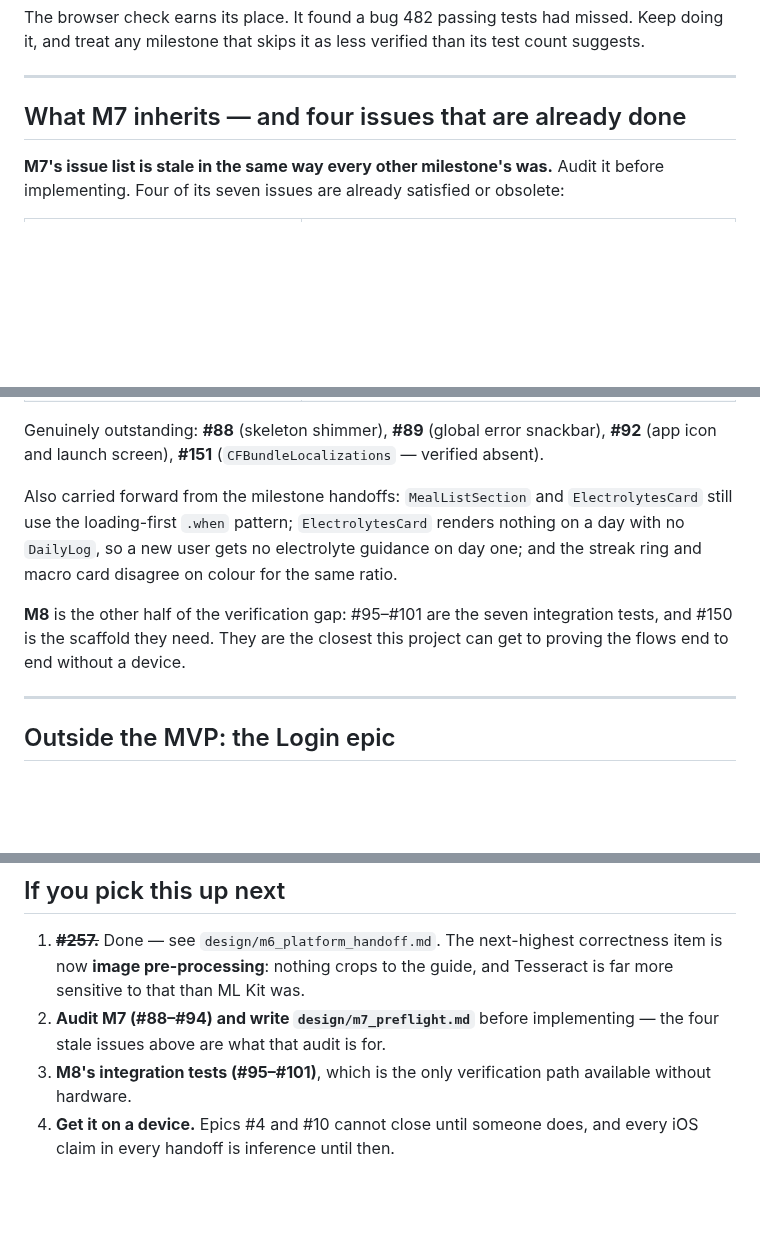
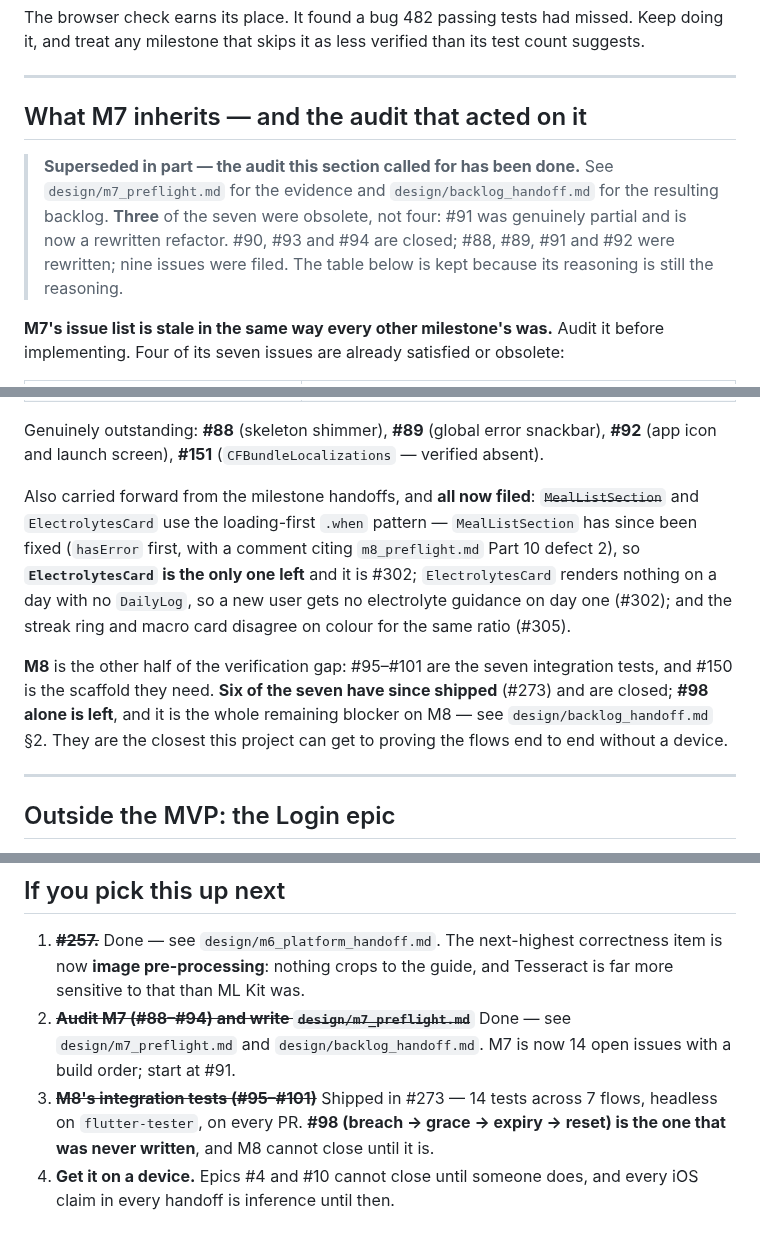
Before and after one commit to NoaMcDa/Fantastic, a Markdown page: design/mvp_handoff.md, 3 parts joined by grey strips. Rendered like a GitHub page; blank space fills up the shorter version.

```diff
--- a/design/mvp_handoff.md
+++ b/design/mvp_handoff.md
@@ -139,7 +139,14 @@ test count suggests.
 
 ---
 
-## What M7 inherits — and four issues that are already done
+## What M7 inherits — and the audit that acted on it
+
+> **Superseded in part — the audit this section called for has been done.**
+> See `design/m7_preflight.md` for the evidence and `design/backlog_handoff.md`
+> for the resulting backlog. **Three** of the seven were obsolete, not four:
+> #91 was genuinely partial and is now a rewritten refactor. #90, #93 and #94
+> are closed; #88, #89, #91 and #92 were rewritten; nine issues were filed.
+> The table below is kept because its reasoning is still the reasoning.
 
 **M7's issue list is stale in the same way every other milestone's was.** Audit
 it before implementing. Four of its seven issues are already satisfied or
@@ -156,14 +163,19 @@ Genuinely outstanding: **#88** (skeleton shimmer), **#89** (global error
 snackbar), **#92** (app icon and launch screen), **#151** (`CFBundleLocalizations`
 — verified absent).
 
-Also carried forward from the milestone handoffs: `MealListSection` and
-`ElectrolytesCard` still use the loading-first `.when` pattern; `ElectrolytesCard`
-renders nothing on a day with no `DailyLog`, so a new user gets no electrolyte
-guidance on day one; and the streak ring and macro card disagree on colour for
-the same ratio.
+Also carried forward from the milestone handoffs, and **all now filed**:
+~~`MealListSection`~~ and `ElectrolytesCard` use the loading-first `.when`
+pattern — `MealListSection` has since been fixed (`hasError` first, with a
+comment citing `m8_preflight.md` Part 10 defect 2), so **`ElectrolytesCard` is
+the only one left** and it is #302; `ElectrolytesCard` renders nothing on a day
+with no `DailyLog`, so a new user gets no electrolyte guidance on day one
+(#302); and the streak ring and macro card disagree on colour for the same
+ratio (#305).
 
 **M8** is the other half of the verification gap: #95–#101 are the seven
-integration tests, and #150 is the scaffold they need. They are the closest this
+integration tests, and #150 is the scaffold they need. **Six of the seven have
+since shipped** (#273) and are closed; **#98 alone is left**, and it is the
+whole remaining blocker on M8 — see `design/backlog_handoff.md` §2. They are the closest this
 project can get to proving the flows end to end without a device.
 
 ---
@@ -191,9 +203,12 @@ audit as M1 through M6 did.
 1. ~~**#257.**~~ Done — see `design/m6_platform_handoff.md`. The next-highest
    correctness item is now **image pre-processing**: nothing crops to the guide,
    and Tesseract is far more sensitive to that than ML Kit was.
-2. **Audit M7 (#88–#94) and write `design/m7_preflight.md`** before implementing
-   — the four stale issues above are what that audit is for.
-3. **M8's integration tests (#95–#101)**, which is the only verification path
-   available without hardware.
+2. ~~**Audit M7 (#88–#94) and write `design/m7_preflight.md`**~~ Done — see
+   `design/m7_preflight.md` and `design/backlog_handoff.md`. M7 is now 14 open
+   issues with a build order; start at #91.
+3. ~~**M8's integration tests (#95–#101)**~~ Shipped in #273 — 14 tests across
+   7 flows, headless on `flutter-tester`, on every PR. **#98 (breach → grace →
+   expiry → reset) is the one that was never written**, and M8 cannot close
+   until it is.
 4. **Get it on a device.** Epics #4 and #10 cannot close until someone does, and
    every iOS claim in every handoff is inference until then.
```
Also changed, not shown: CLAUDE.md (+7 -4 lines), design/backlog_handoff.md (added, +200 -0 lines).
